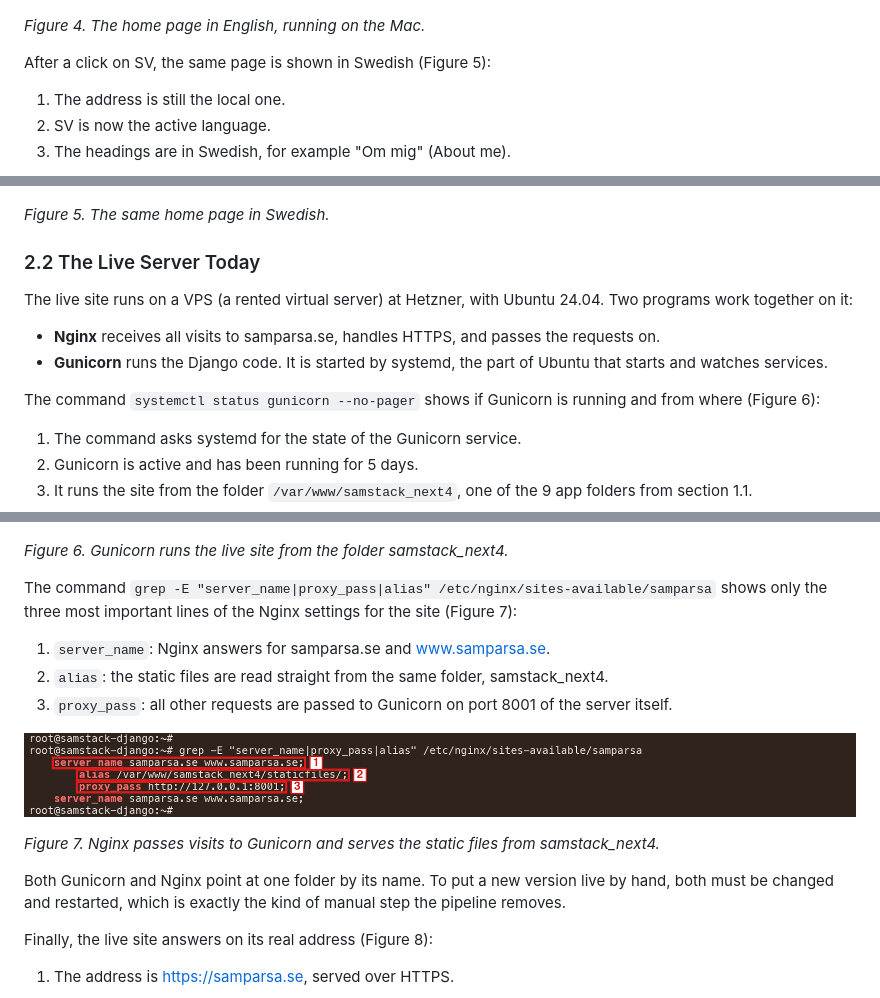
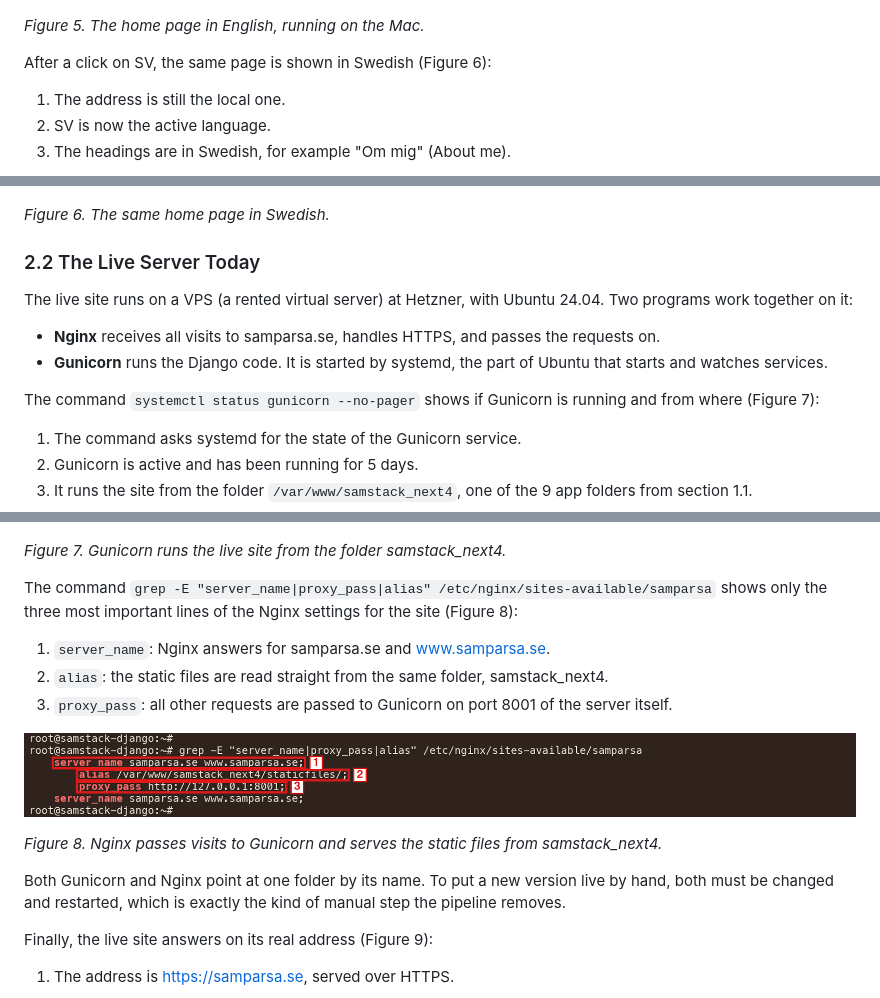
Before and after one commit to SamKian0007/portfolio-cicd, a Markdown page: project-record/project-record.md, 3 parts joined by grey strips. Drawn GitHub-style.

```diff
--- a/project-record/project-record.md
+++ b/project-record/project-record.md
@@ -91,9 +109,9 @@ The home page then opens in the browser (Figure 4):
 
 ![Home page in English on the local server](images/local-run-home-en.png)
 
-*Figure 4. The home page in English, running on the Mac.*
+*Figure 5. The home page in English, running on the Mac.*
 
-After a click on SV, the same page is shown in Swedish (Figure 5):
+After a click on SV, the same page is shown in Swedish (Figure 6):
 
 1. The address is still the local one.
 2. SV is now the active language.
@@ -101,7 +119,7 @@ After a click on SV, the same page is shown in Swedish (Figure 5):
 
 ![Home page in Swedish on the local server](images/local-run-home-sv.png)
 
-*Figure 5. The same home page in Swedish.*
+*Figure 6. The same home page in Swedish.*
 
 ### 2.2 The Live Server Today
 
@@ -110,7 +128,7 @@ The live site runs on a VPS (a rented virtual server) at Hetzner, with Ubuntu 24
 - **Nginx** receives all visits to samparsa.se, handles HTTPS, and passes the requests on.
 - **Gunicorn** runs the Django code. It is started by systemd, the part of Ubuntu that starts and watches services.
 
-The command `systemctl status gunicorn --no-pager` shows if Gunicorn is running and from where (Figure 6):
+The command `systemctl status gunicorn --no-pager` shows if Gunicorn is running and from where (Figure 7):
 
 1. The command asks systemd for the state of the Gunicorn service.
 2. Gunicorn is active and has been running for 5 days.
@@ -119,9 +137,9 @@ The command `systemctl status gunicorn --no-pager` shows if Gunicorn is running
 
 ![Gunicorn service status on the server](images/server-gunicorn-status.png)
 
-*Figure 6. Gunicorn runs the live site from the folder samstack_next4.*
+*Figure 7. Gunicorn runs the live site from the folder samstack_next4.*
 
-The command `grep -E "server_name|proxy_pass|alias" /etc/nginx/sites-available/samparsa` shows only the three most important lines of the Nginx settings for the site (Figure 7):
+The command `grep -E "server_name|proxy_pass|alias" /etc/nginx/sites-available/samparsa` shows only the three most important lines of the Nginx settings for the site (Figure 8):
 
 1. `server_name`: Nginx answers for samparsa.se and www.samparsa.se.
 2. `alias`: the static files are read straight from the same folder, samstack_next4.
@@ -129,11 +147,11 @@ The command `grep -E "server_name|proxy_pass|alias" /etc/nginx/sites-available/s
 
 ![Nginx settings for the site](images/server-nginx-site.png)
 
-*Figure 7. Nginx passes visits to Gunicorn and serves the static files from samstack_next4.*
+*Figure 8. Nginx passes visits to Gunicorn and serves the static files from samstack_next4.*
 
 Both Gunicorn and Nginx point at one folder by its name. To put a new version live by hand, both must be changed and restarted, which is exactly the kind of manual step the pipeline removes.
 
-Finally, the live site answers on its real address (Figure 8):
+Finally, the live site answers on its real address (Figure 9):
 
 1. The address is https://samparsa.se, served over HTTPS.
 
```
Also changed, not shown: other parts of project-record/project-record.md (+23 -5 lines), project-record/images/vscode-project-structure.png (added).
